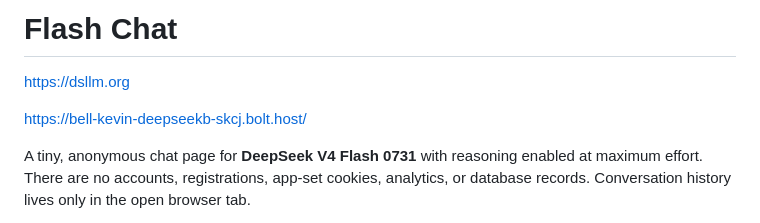
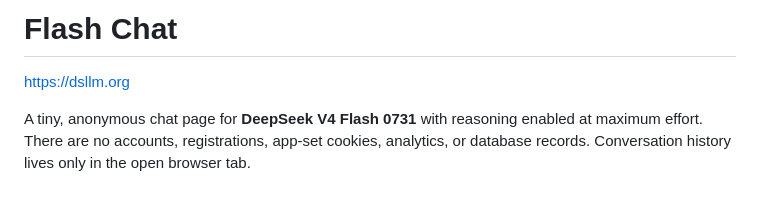
Before and after one commit to bell-kevin/deepseekBot, a Markdown page: README.md, the part around the change. GitHub-like rendering; blank space fills up the shorter version.

Commit message:
Update README to remove extraneous link
Removed unnecessary URL from the README.

```diff
--- a/README.md
+++ b/README.md
@@ -3,8 +3,6 @@
 # Flash Chat
 
 https://dsllm.org
-
-https://bell-kevin-deepseekb-skcj.bolt.host/
 
 A tiny, anonymous chat page for **DeepSeek V4 Flash 0731** with reasoning enabled at maximum effort. There are no accounts, registrations, app-set cookies, analytics, or database records. Conversation history lives only in the open browser tab.
 
```
